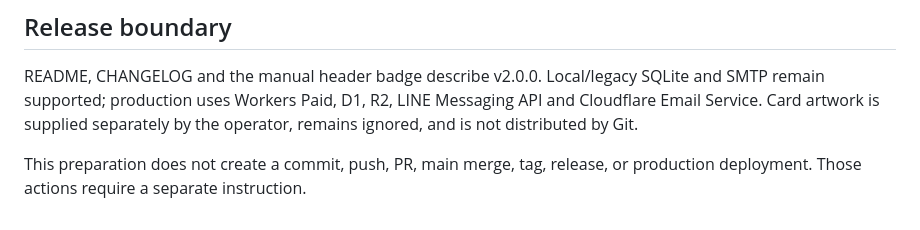
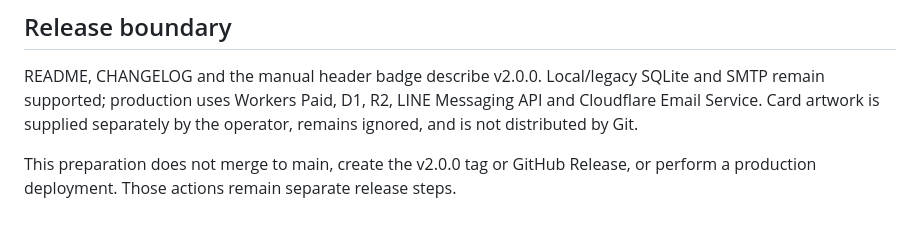
Before and after one commit to nowdon/shuttlers-match-app, a Markdown page: docs/v2-release-preparation.md, the part around the change. Rendered like a GitHub page.

Commit message:
Clarify v2.0.0 release boundary

```diff
--- a/docs/v2-release-preparation.md
+++ b/docs/v2-release-preparation.md
@@ -52,5 +52,5 @@ SQLite and SMTP remain supported; production uses Workers Paid, D1, R2,
 LINE Messaging API and Cloudflare Email Service. Card artwork is supplied
 separately by the operator, remains ignored, and is not distributed by Git.
 
-This preparation does not create a commit, push, PR, main merge, tag, release,
-or production deployment. Those actions require a separate instruction.
+This preparation does not merge to main, create the v2.0.0 tag or GitHub Release,
+or perform a production deployment. Those actions remain separate release steps.
```
